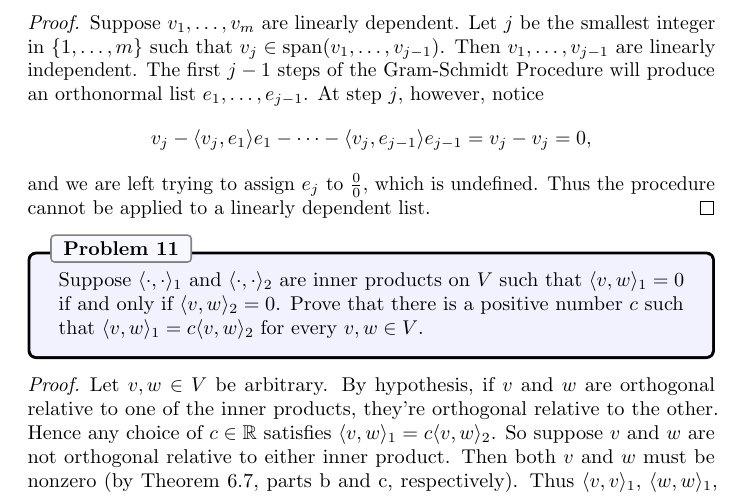
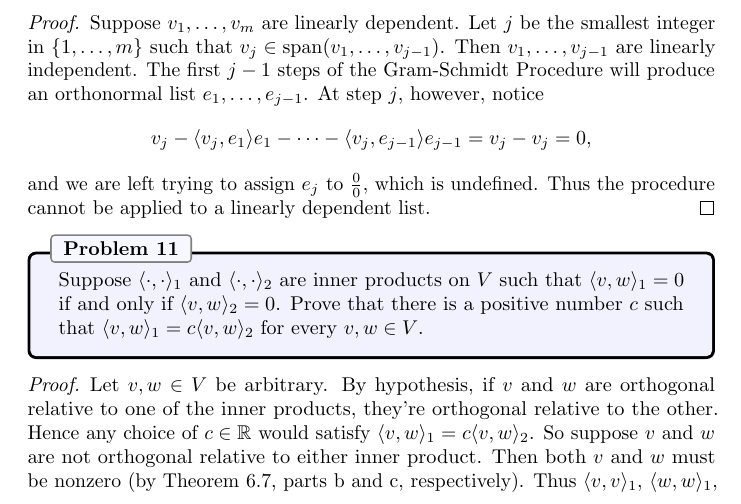
Before and after one commit to jubnoske08/linear_algebra, a LaTeX document (chapter_6.tex): part of page 17 of 19, cut so that both start at the same text. Compiled offline with pdfLaTeX.

Commit message:
more work on 6B

```diff
--- a/chapter_6.tex
+++ b/chapter_6.tex
@@ -745,7 +745,7 @@ and we are left trying to assign $e_j$ to $\frac{0}{0}$, which is undefined.  Th
 Suppose $\inp{\cdot}{\cdot}_1$ and $\inp{\cdot}{\cdot}_2$ are inner products on $V$ such that $\inp{v}{w}_1 = 0$ if and only if $\inp{v}{w}_2 = 0$.  Prove that there is a positive number $c$ such that $\inp{v}{w}_1 = c\inp{v}{w}_2$ for every $v,w\in V$.
 \end{problem}
 \begin{proof}
-Let $v, w\in V$ be arbitrary.  By hypothesis, if $v$ and $w$ are orthogonal relative to one of the inner products, they're orthogonal relative to the other.  Hence any choice of $c\in \R$ satisfies $\inp{v}{w}_1 = c\inp{v}{w}_2$.  So suppose $v$ and $w$ are not orthogonal relative to either inner product.  Then both $v$ and $w$ must be nonzero (by Theorem 6.7, parts b and c, respectively).  Thus $\inp{v}{v}_1$, $\inp{w}{w}_1$, $\inp{v}{v}_2$, and $\inp{w}{w}_1$ are all nonzero as well.  It now follows
+Let $v, w\in V$ be arbitrary.  By hypothesis, if $v$ and $w$ are orthogonal relative to one of the inner products, they're orthogonal relative to the other.  Hence any choice of $c\in \R$ would satisfy $\inp{v}{w}_1 = c\inp{v}{w}_2$.  So suppose $v$ and $w$ are not orthogonal relative to either inner product.  Then both $v$ and $w$ must be nonzero (by Theorem 6.7, parts b and c, respectively).  Thus $\inp{v}{v}_1$, $\inp{w}{w}_1$, $\inp{v}{v}_2$, and $\inp{w}{w}_1$ are all nonzero as well.  It now follows
 \begin{align*}
 0 &= \inp{v}{w}_1 - \frac{\inp{v}{w}_1}{\inp{v}{v}_1}\inp{v}{v}_1\\
 &= \inp{v}{w}_1 - \left\langle v, \widebar{\left(\frac{\inp{v}{w}_1}{\inp{v}{v}_1}\right)}v \right\rangle_1\\
```
